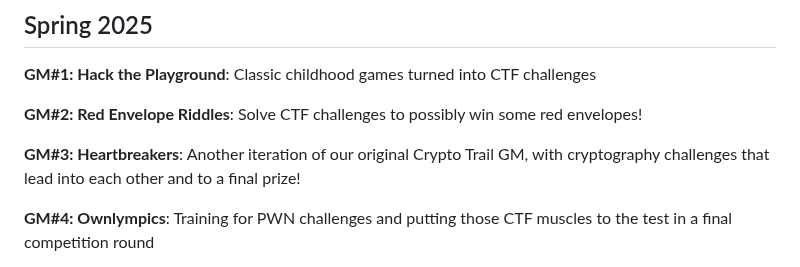
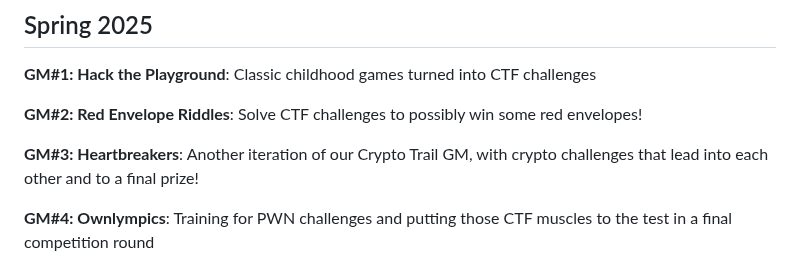
Before and after one commit to assouline-sh/ctfc-challenges, a Markdown page: graphics/README.md, the part around the change. GitHub-like rendering.

Commit message:
update spring25

```diff
--- a/graphics/README.md
+++ b/graphics/README.md
@@ -65,7 +65,7 @@ along with graphics I made!
 
 **GM#2: Red Envelope Riddles**: Solve CTF challenges to possibly win some red envelopes!
 
-**GM#3: Heartbreakers**: Another iteration of our original Crypto Trail GM, with cryptography challenges that lead into each other and to a final prize!
+**GM#3: Heartbreakers**: Another iteration of our Crypto Trail GM, with crypto challenges that lead into each other and to a final prize!
 
 **GM#4: Ownlympics**: Training for PWN challenges and putting those CTF muscles to the test in a final competition round
 
```
